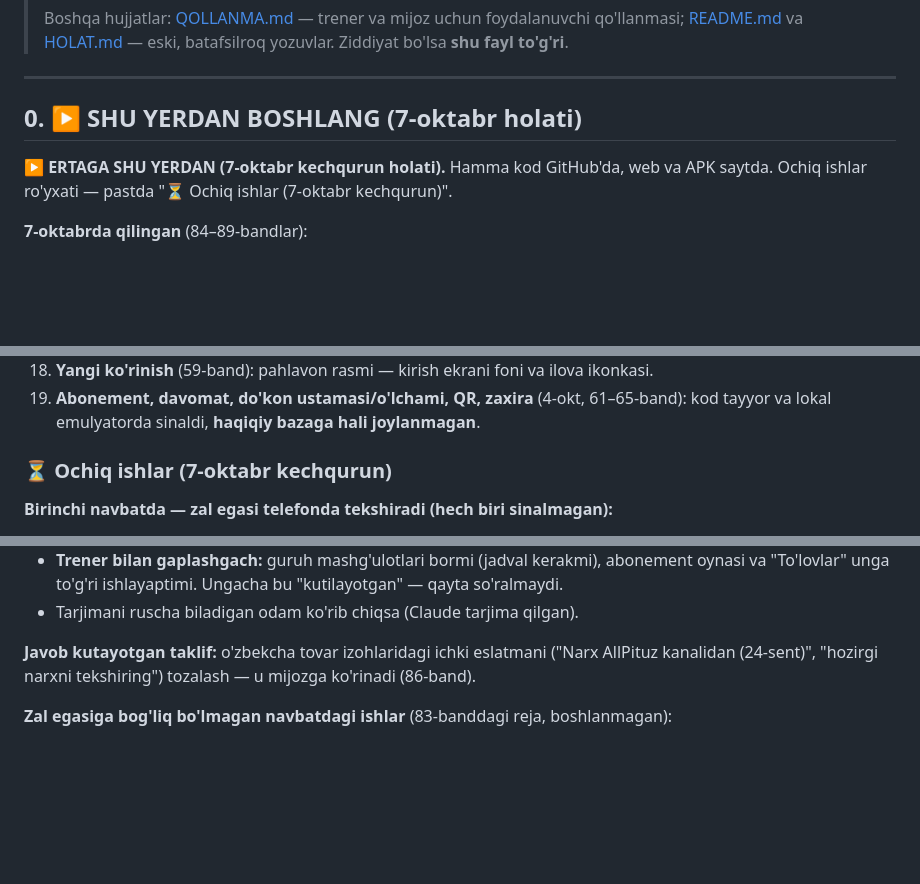
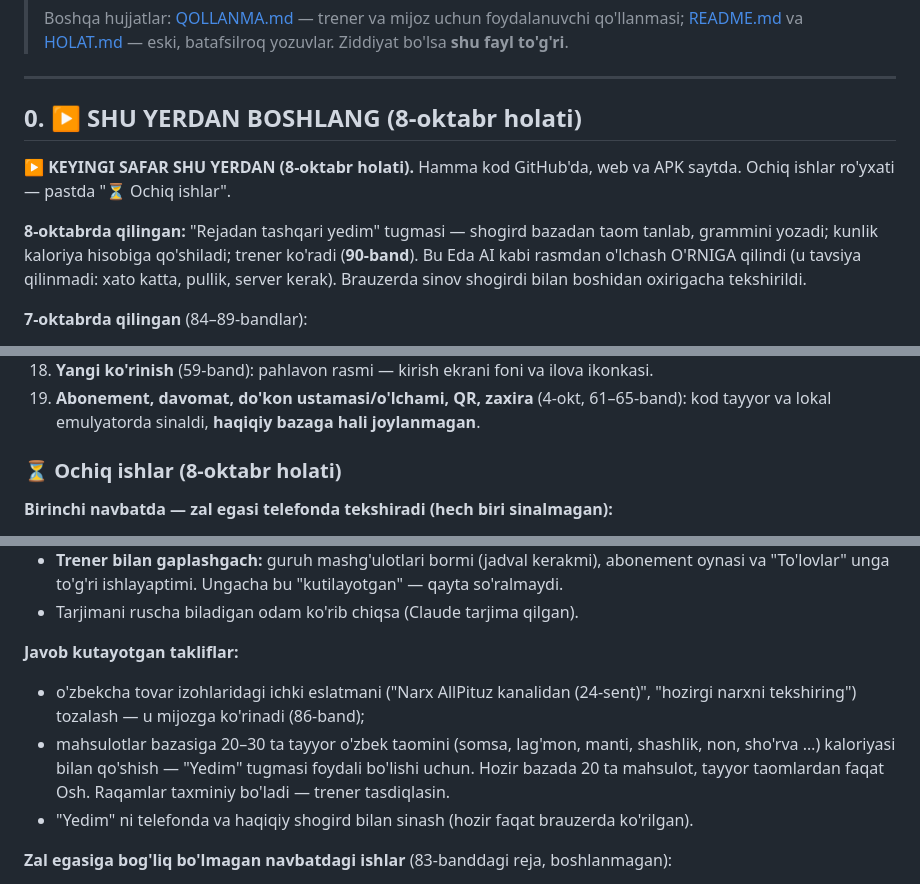
Before and after one commit to xojaurunov/diamond-zal, a Markdown page: DAVOM.md, 3 parts joined by grey strips. GitHub-like rendering; blank space fills up the shorter version.

Commit message:
docs: 8-oktabr holati — "Yedim" tugmasi, ochiq takliflar (DAVOM.md 0-bo'lim)

```diff
--- a/DAVOM.md
+++ b/DAVOM.md
@@ -11,10 +11,15 @@
 
 ---
 
-## 0. ▶ SHU YERDAN BOSHLANG (7-oktabr holati)
-
-**▶ ERTAGA SHU YERDAN (7-oktabr kechqurun holati).** Hamma kod GitHub'da, web va APK
-saytda. Ochiq ishlar ro'yxati — pastda "⏳ Ochiq ishlar (7-oktabr kechqurun)".
+## 0. ▶ SHU YERDAN BOSHLANG (8-oktabr holati)
+
+**▶ KEYINGI SAFAR SHU YERDAN (8-oktabr holati).** Hamma kod GitHub'da, web va APK saytda.
+Ochiq ishlar ro'yxati — pastda "⏳ Ochiq ishlar".
+
+**8-oktabrda qilingan:** "Rejadan tashqari yedim" tugmasi — shogird bazadan taom tanlab,
+grammini yozadi; kunlik kaloriya hisobiga qo'shiladi; trener ko'radi (**90-band**). Bu Eda AI
+kabi rasmdan o'lchash O'RNIGA qilindi (u tavsiya qilinmadi: xato katta, pullik, server kerak).
+Brauzerda sinov shogirdi bilan boshidan oxirigacha tekshirildi.
 
 **7-oktabrda qilingan** (84–89-bandlar):
 - ilova nomi **"Qobil"**, yangi ikonka ("QOBIL", ko'krakda "Q", "ZAL · TOSHKENT") — 84;
@@ -155,7 +160,7 @@ Holatni tekshirish: `node tools/holat/holat.mjs`.
 19. **Abonement, davomat, do'kon ustamasi/o'lchami, QR, zaxira** (4-okt, 61–65-band):
     kod tayyor va lokal emulyatorda sinaldi, **haqiqiy bazaga hali joylanmagan**.
 
-### ⏳ Ochiq ishlar (7-oktabr kechqurun)
+### ⏳ Ochiq ishlar (8-oktabr holati)
 
 **Birinchi navbatda — zal egasi telefonda tekshiradi (hech biri sinalmagan):**
 - yangi APK ochiladimi (eng muhimi);
@@ -174,8 +179,13 @@ Holatni tekshirish: `node tools/holat/holat.mjs`.
   va "To'lovlar" unga to'g'ri ishlayaptimi. Ungacha bu "kutilayotgan" — qayta so'ralmaydi.
 - Tarjimani ruscha biladigan odam ko'rib chiqsa (Claude tarjima qilgan).
 
-**Javob kutayotgan taklif:** o'zbekcha tovar izohlaridagi ichki eslatmani ("Narx AllPituz
-kanalidan (24-sent)", "hozirgi narxni tekshiring") tozalash — u mijozga ko'rinadi (86-band).
+**Javob kutayotgan takliflar:**
+- o'zbekcha tovar izohlaridagi ichki eslatmani ("Narx AllPituz kanalidan (24-sent)",
+  "hozirgi narxni tekshiring") tozalash — u mijozga ko'rinadi (86-band);
+- mahsulotlar bazasiga 20–30 ta tayyor o'zbek taomini (somsa, lag'mon, manti, shashlik, non,
+  sho'rva …) kaloriyasi bilan qo'shish — "Yedim" tugmasi foydali bo'lishi uchun. Hozir bazada
+  20 ta mahsulot, tayyor taomlardan faqat Osh. Raqamlar taxminiy bo'ladi — trener tasdiqlasin.
+- "Yedim" ni telefonda va haqiqiy shogird bilan sinash (hozir faqat brauzerda ko'rilgan).
 
 **Zal egasiga bog'liq bo'lmagan navbatdagi ishlar** (83-banddagi reja, boshlanmagan):
 1. pul — abonementni muzlatish, muddati o'tganlar ro'yxati, kunlik kassa (uchalasi kichik);
```
